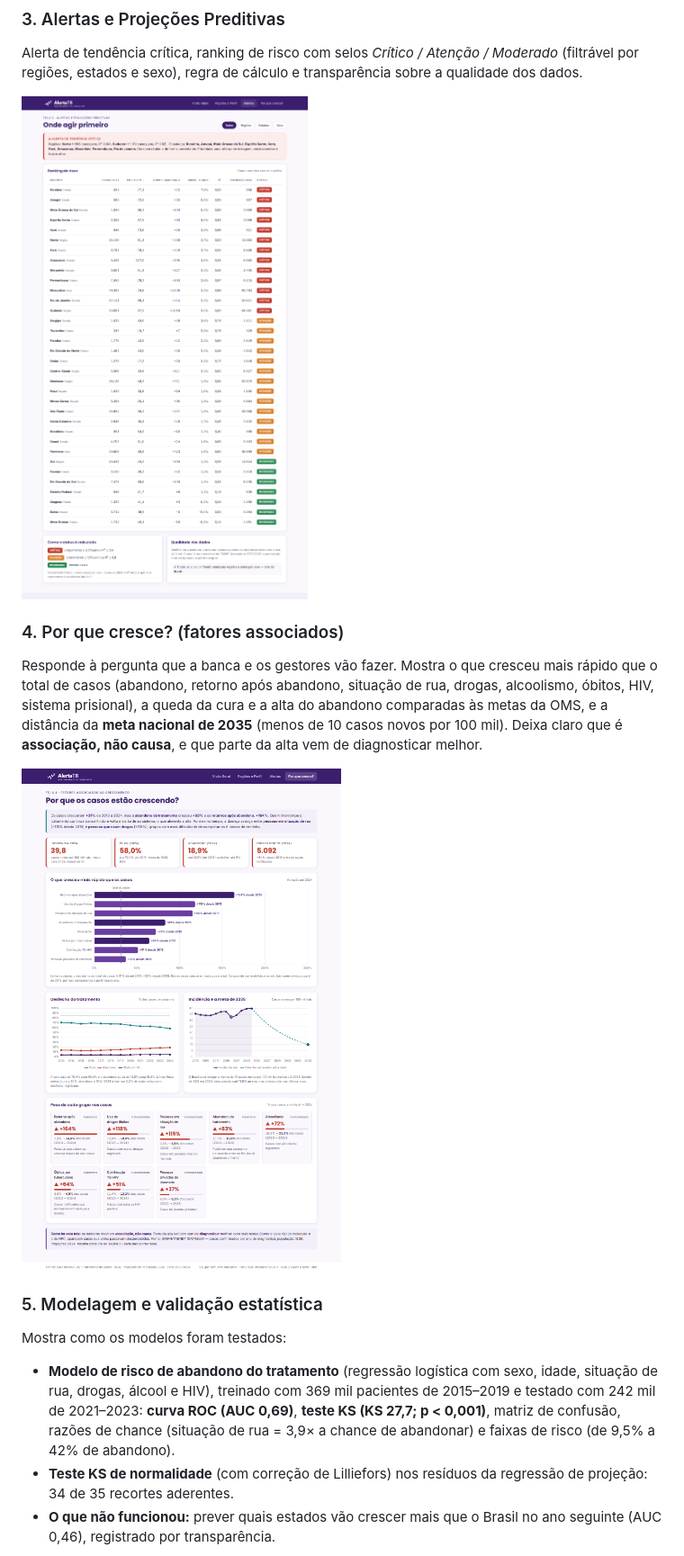
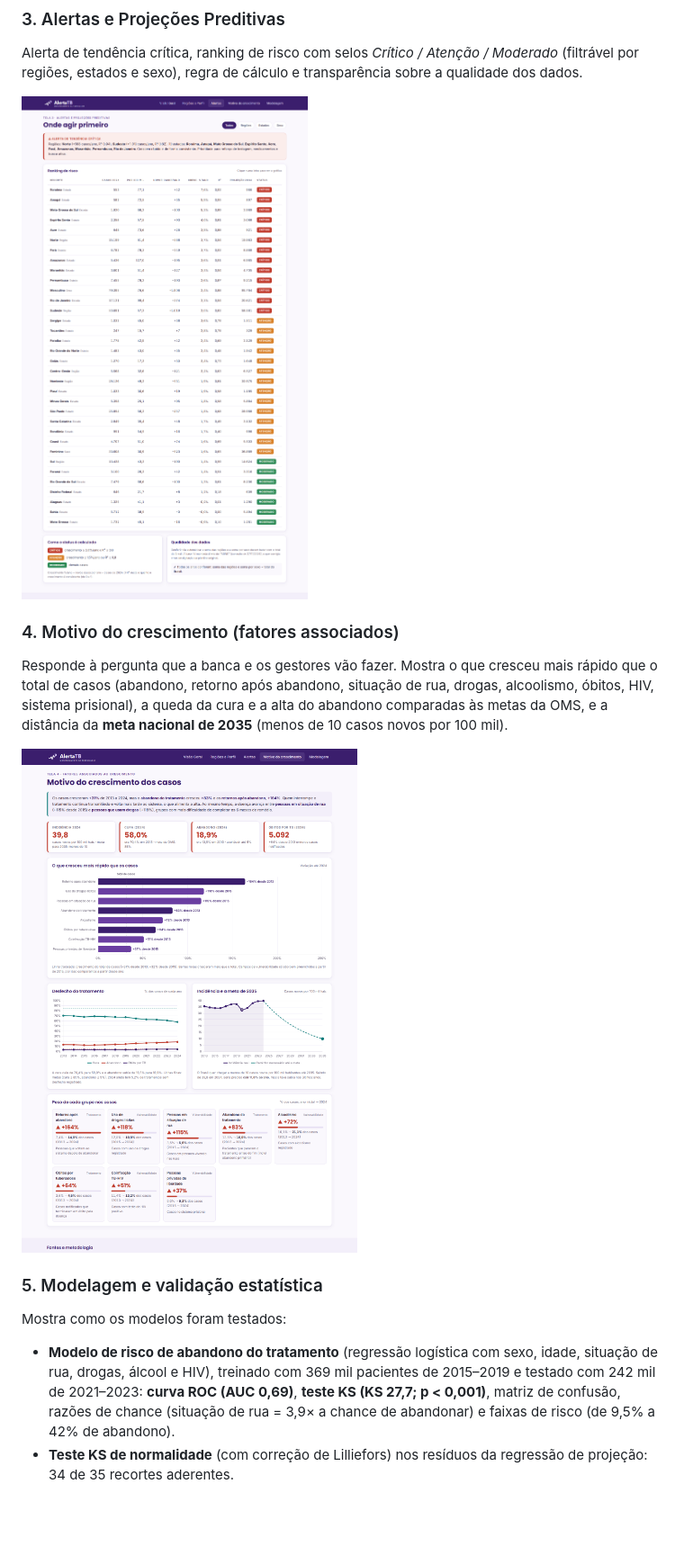
Before and after one commit to mateusmellomaia12-cloud/alertatb, a Markdown page: README.md, the part around one of its changes. Shown at 90% size. GitHub-like rendering; pictures changed too: assets/prints/tela3-alertas.png, assets/prints/tela4-motivo-do-crescimento.png (added), assets/prints/tela4-por-que-cresce.png (deleted); blank space fills up the shorter version.

```diff
--- a/README.md
+++ b/README.md
@@ -157,16 +157,15 @@ Alerta de tendência crítica, ranking de risco com selos *Crítico / Atenção
 
 ![Tela 3 — Alertas](assets/prints/tela3-alertas.png)
 
-### 4. Por que cresce? (fatores associados)
-Responde à pergunta que a banca e os gestores vão fazer. Mostra o que cresceu mais rápido que o total de casos (abandono, retorno após abandono, situação de rua, drogas, alcoolismo, óbitos, HIV, sistema prisional), a queda da cura e a alta do abandono comparadas às metas da OMS, e a distância da **meta nacional de 2035** (menos de 10 casos novos por 100 mil). Deixa claro que é **associação, não causa**, e que parte da alta vem de diagnosticar melhor.
+### 4. Motivo do crescimento (fatores associados)
+Responde à pergunta que a banca e os gestores vão fazer. Mostra o que cresceu mais rápido que o total de casos (abandono, retorno após abandono, situação de rua, drogas, alcoolismo, óbitos, HIV, sistema prisional), a queda da cura e a alta do abandono comparadas às metas da OMS, e a distância da **meta nacional de 2035** (menos de 10 casos novos por 100 mil).
 
-![Tela 4 — Por que cresce?](assets/prints/tela4-por-que-cresce.png)
+![Tela 4 — Motivo do crescimento](assets/prints/tela4-motivo-do-crescimento.png)
 
 ### 5. Modelagem e validação estatística
 Mostra como os modelos foram testados:
 - **Modelo de risco de abandono do tratamento** (regressão logística com sexo, idade, situação de rua, drogas, álcool e HIV), treinado com 369 mil pacientes de 2015–2019 e testado com 242 mil de 2021–2023: **curva ROC (AUC 0,69)**, **teste KS (KS 27,7; p < 0,001)**, matriz de confusão, razões de chance (situação de rua = 3,9× a chance de abandonar) e faixas de risco (de 9,5% a 42% de abandono).
 - **Teste KS de normalidade** (com correção de Lilliefors) nos resíduos da regressão de projeção: 34 de 35 recortes aderentes.
-- **O que não funcionou:** prever quais estados vão crescer mais que o Brasil no ano seguinte (AUC 0,46), registrado por transparência.
 
 ![Tela 5 — Modelagem](assets/prints/tela5-modelagem.png)
 
```
Also changed, not shown: other parts of README.md (+2 -2 lines), docs/checkpoint2/README.md (+1 -1 lines), docs/checkpoint2/roteiro_video.md (+2 -3 lines), assets/prints/tela1-visao-geral.png, assets/prints/tela2-regioes-perfil.png, assets/prints/tela5-modelagem.png, 2 other files.
